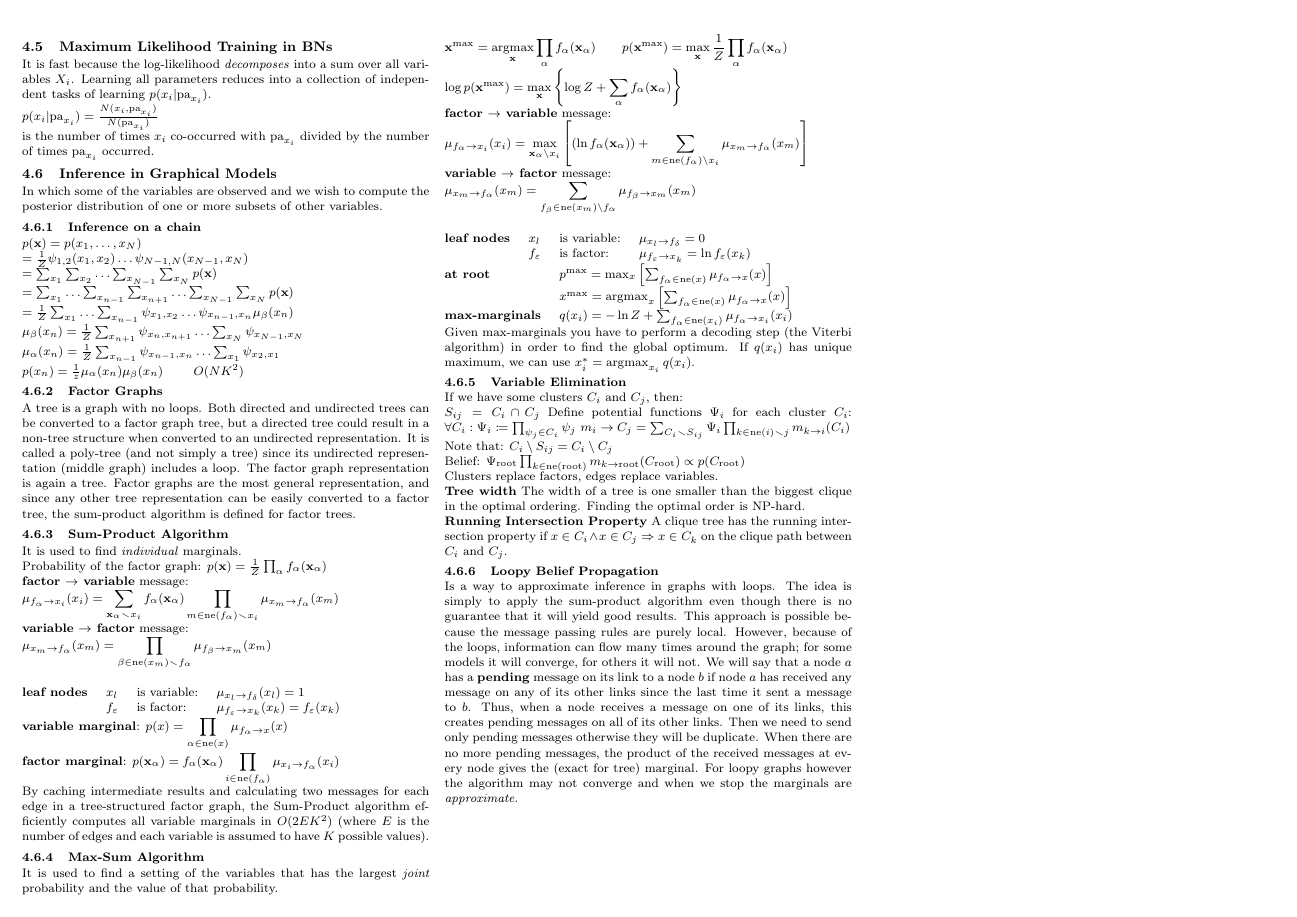
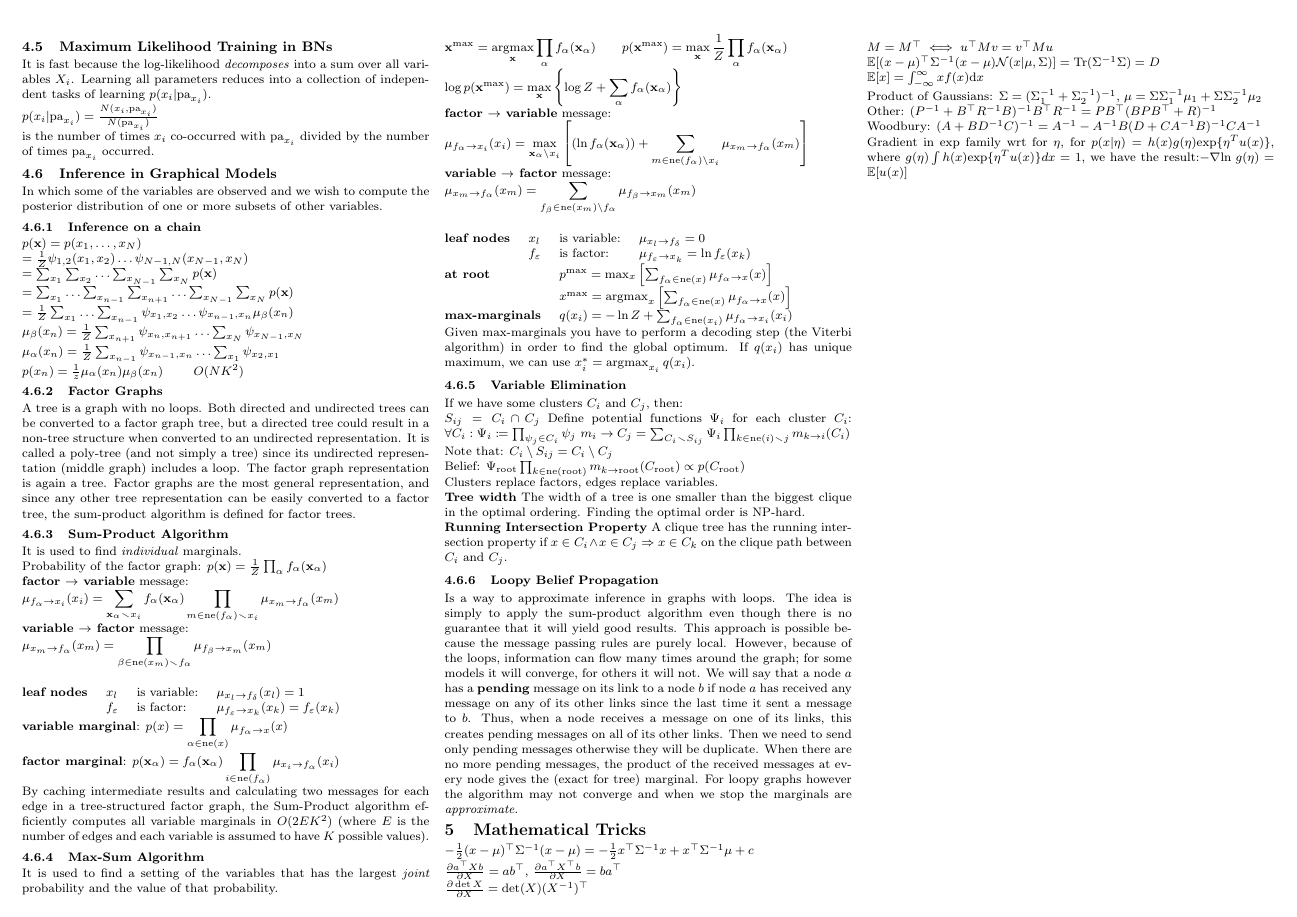
Before and after one commit to Vasileios-Charatsidis/machine-learning-2, a LaTeX document (cs/sheet.tex): page 2 of 2. Compiled offline with pdfLaTeX.

Commit message:
added math section [cs]

```diff
--- a/cs/sheet.tex
+++ b/cs/sheet.tex
@@ -385,6 +385,26 @@ are no more pending messages, the product of the received messages at every node
 gives the (exact for tree) marginal. For loopy graphs however the algorithm may
 not converge and when we stop the marginals are \textit{approximate}.
 
+\section{Mathematical Tricks}
+$-\frac{1}{2}(x-\mu)^\top\Sigma^{-1}(x-\mu) = -\frac{1}{2}x^\top \Sigma^{-1}x +
+x^\top \Sigma^{-1} \mu + c$\\
+$\frac{\partial a^\top X b}{\partial X} = ab^\top$,
+$\frac{\partial a^\top X^\top b}{\partial X} = ba^\top$\\
+$\frac{\partial \det X}{\partial X} = \det (X) (X^{-1})^\top$ \\
+$M = M^\top \iff u^\top M v = v^\top M u$\\
+$\mathbb{E}[(x-\mu)^\top \Sigma^{-1} (x-\mu)\mathcal{N}(x|\mu, \Sigma)] =
+\mathrm{Tr}(\Sigma^{-1}\Sigma) = D$\\
+$\mathbb{E} [x] = \int^\infty_{-\infty}x f(x)\mathrm{d}x$\\
+Product of Gaussians: $\Sigma = (\Sigma_1^{-1} + \Sigma_2^{-1})^{-1}$, $\mu =
+\Sigma \Sigma_1^{-1} \mu_1 + \Sigma \Sigma_2^{-1} \mu_2$\\
+Other: $(P^{-1}+B^\top R^{-1}B)^{-1}B^\top R^{-1} = PB^\top (BPB^\top +
+R)^{-1}$\\
+Woodbury: $(A+BD^{-1}C)^{-1} = A^{-1} - A^{-1}B(D+CA^{-1}B)^{-1}CA^{-1}$\\
+Gradient in exp family wrt for $\eta$, for $p(x|\eta) =
+h(x)g(\eta)\text{exp}\{\eta^Tu(x)\}$, where $g(\eta)\int h(x)
+\text{exp}\{\eta^Tu(x)\} dx = 1$, we have the result:$- \nabla \text{ln }
+g(\eta) = \mathbb{E}[u(x)]$
+
 
 \end{multicols*}
 \end{document}
```
Also changed, not shown: cs/sheet.pdf.
